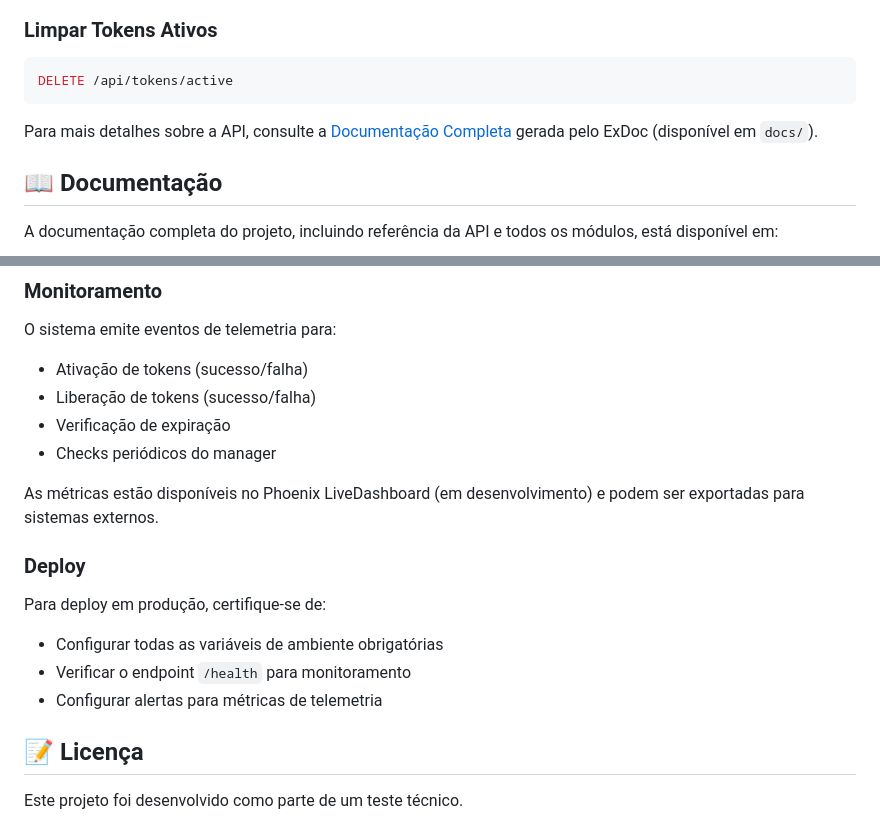
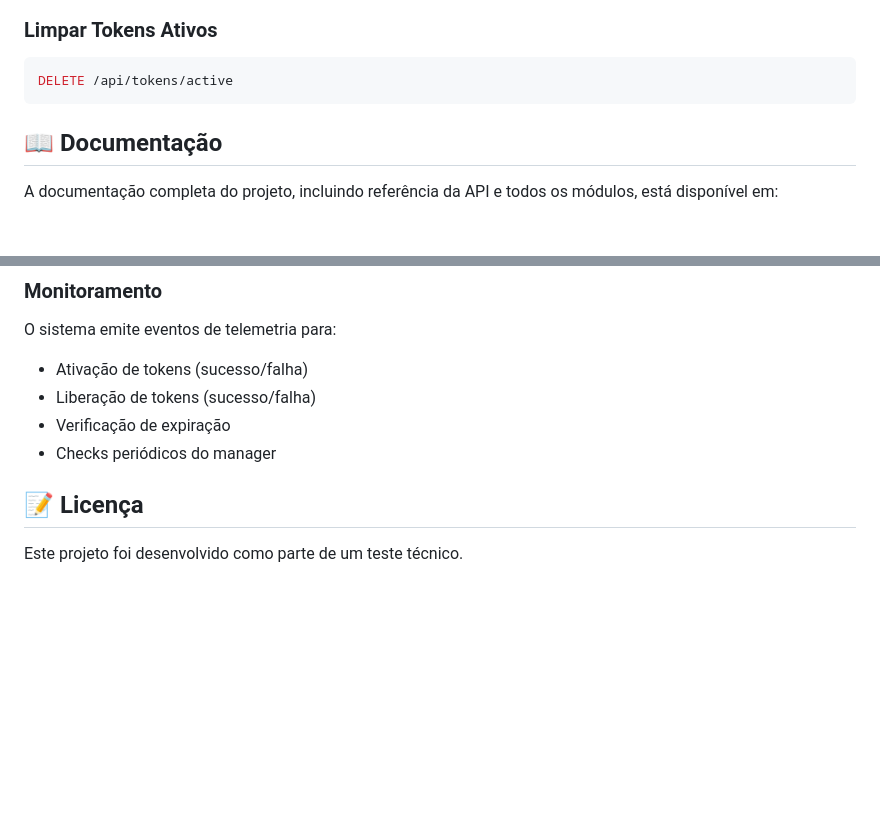
Before and after one commit to MarcosFlavioGS/just-travel-test, a Markdown page: README.md, 2 parts joined by grey strips. GitHub-like rendering; blank space fills up the shorter version.

Commit message:
docs: remove somethings from readme

````diff
--- a/README.md
+++ b/README.md
@@ -93,8 +93,6 @@ GET /api/tokens/:token_id/usages
 DELETE /api/tokens/active
 ```
 
-Para mais detalhes sobre a API, consulte a [Documentação Completa](https://marcosflaviogs.github.io/just-travel-test/) gerada pelo ExDoc (disponível em `docs/`).
-
 ## 📖 Documentação
 
 A documentação completa do projeto, incluindo referência da API e todos os módulos, está disponível em:
@@ -183,15 +181,6 @@ O sistema emite eventos de telemetria para:
 - Verificação de expiração
 - Checks periódicos do manager
 
-As métricas estão disponíveis no Phoenix LiveDashboard (em desenvolvimento) e podem ser exportadas para sistemas externos.
-
-### Deploy
-
-Para deploy em produção, certifique-se de:
-- Configurar todas as variáveis de ambiente obrigatórias
-- Verificar o endpoint `/health` para monitoramento
-- Configurar alertas para métricas de telemetria
-
 ## 📝 Licença
 
 Este projeto foi desenvolvido como parte de um teste técnico.
````
